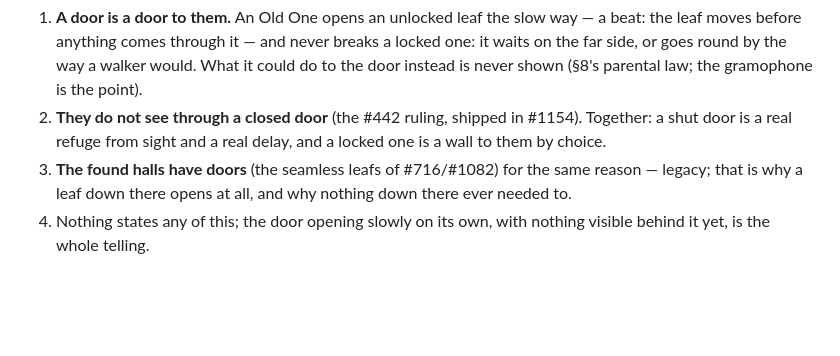
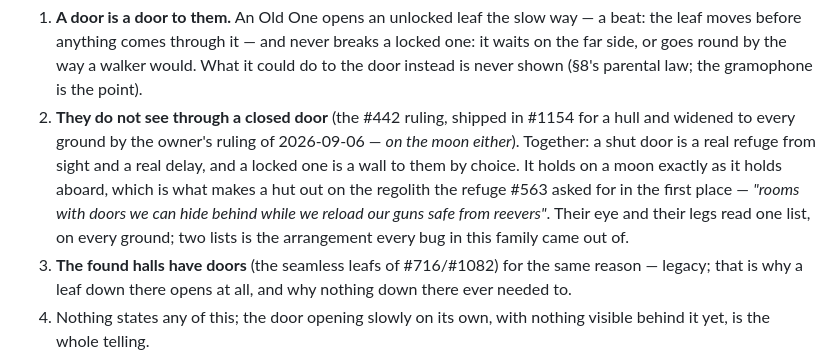
Before and after one commit to esoinila/SpaceSails, a Markdown page: docs/worldbuilding-notes.md, the part around the change. GitHub-like rendering; blank space fills up the shorter version.

Commit message:
📓🚪 §10 point 2 stops being a hull rule: the shut door is a refuge on every ground (#563)
Documentation only. Point 2 read "shipped in #1154", which was true of a hull and
not of a moon; the owner's 2026-09-06 ruling widens it, and the doctrine now says
so along with why it matters — a hut with a door is the refuge #563 asked for in
its first paragraph. Nothing here is ever a line, a card or a plate.

Co-Authored-By: Claude Fable 5.1 <noreply@anthropic.com>
Claude-Session: https://claude.ai/code/session_01Ag4UEhbbT96k6A2Q1qJ1r1

```diff
--- a/docs/worldbuilding-notes.md
+++ b/docs/worldbuilding-notes.md
@@ -292,8 +292,13 @@ Canon (Fable), binding:
    before anything comes through it — and never breaks a locked one: it waits on the far side, or goes round
    by the way a walker would. What it could do to the door instead is never shown (§8's parental law; the
    gramophone is the point).
-2. **They do not see through a closed door** (the #442 ruling, shipped in #1154). Together: a shut door is a
-   real refuge from sight and a real delay, and a locked one is a wall to them by choice.
+2. **They do not see through a closed door** (the #442 ruling, shipped in #1154 for a hull and widened to
+   every ground by the owner's ruling of 2026-09-06 — *on the moon either*). Together: a shut door is a real
+   refuge from sight and a real delay, and a locked one is a wall to them by choice. It holds on a moon
+   exactly as it holds aboard, which is what makes a hut out on the regolith the refuge #563 asked for in the
+   first place — *"rooms with doors we can hide behind while we reload our guns safe from reevers"*. Their
+   eye and their legs read one list, on every ground; two lists is the arrangement every bug in this family
+   came out of.
 3. **The found halls have doors** (the seamless leafs of #716/#1082) for the same reason — legacy; that is
    why a leaf down there opens at all, and why nothing down there ever needed to.
 4. Nothing states any of this; the door opening slowly on its own, with nothing visible behind it yet, is the
```
